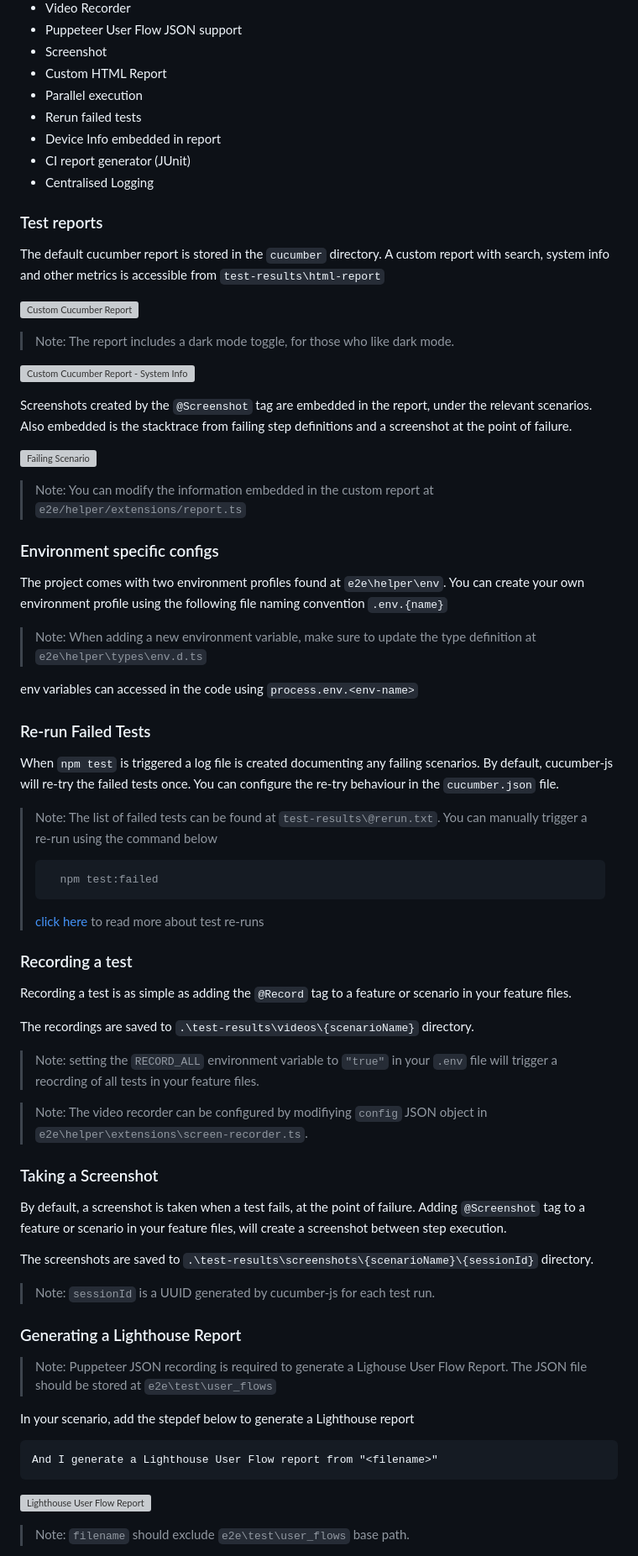
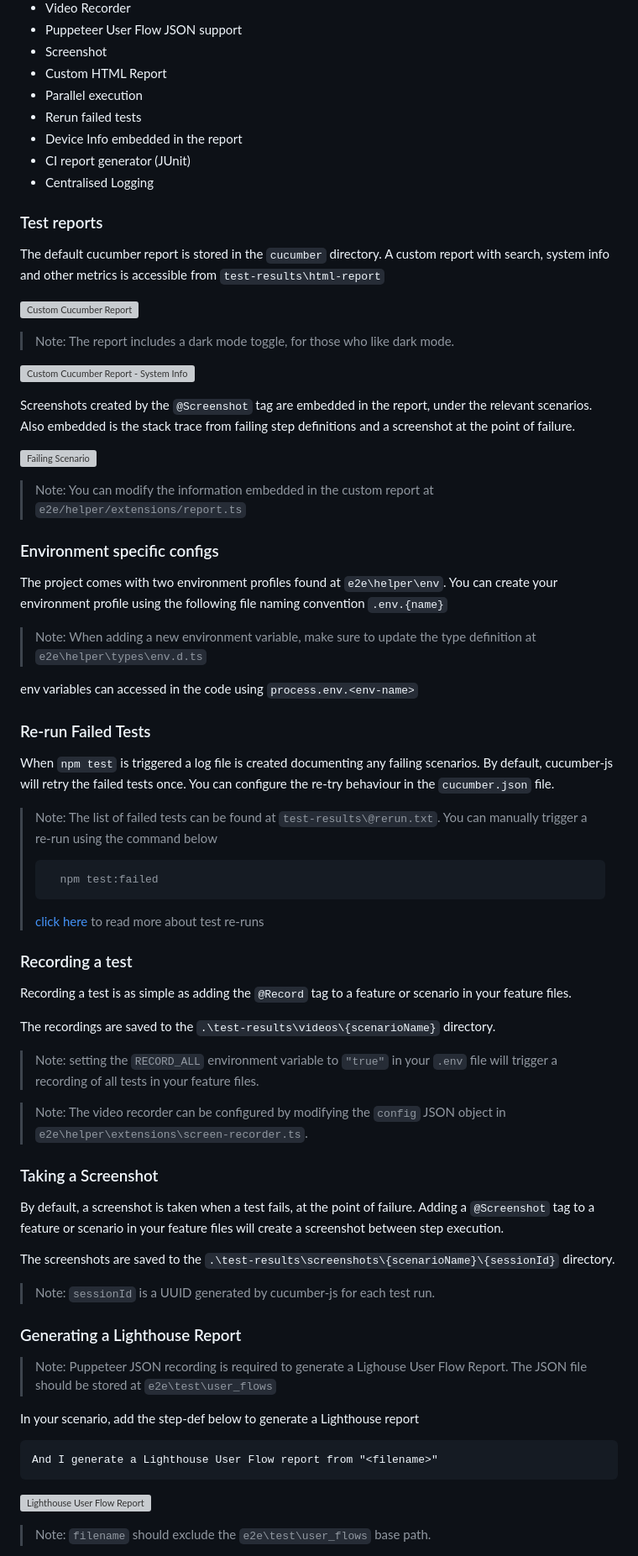
Before and after one commit to edmundackah/puppeteer-bdd-poc, a Markdown page: README.md, the part around the change printed below. Shown: that part at 84% size. Drawn GitHub-style; grey boxes are pictures that could not be loaded.

Commit message:
fixed spelling and grammar mistakes

````diff
--- a/README.md
+++ b/README.md
@@ -53,7 +53,7 @@ Run cleanup script
 - Custom HTML Report
 - Parallel execution
 - Rerun failed tests
-- Device Info embedded in report
+- Device Info embedded in the report
 - CI report generator (JUnit)
 - Centralised Logging
 
@@ -66,21 +66,21 @@ The default cucumber report is stored in the `cucumber` directory. A custom repo
 
 ![Custom Cucumber Report - System Info](docs\images\custom-cucumber-report-3.png "Custom Cucumber Report - System Info")
 
-Screenshots created by the `@Screenshot` tag are embedded in the report, under the relevant scenarios. Also embedded is the stacktrace from failing step definitions and a screenshot at the point of failure.
+Screenshots created by the `@Screenshot` tag are embedded in the report, under the relevant scenarios. Also embedded is the stack trace from failing step definitions and a screenshot at the point of failure.
 
 ![Failing Scenario](docs\images\custom-cucumber-report-2.png "Failing Scenario")
 
 > Note: You can modify the information embedded in the custom report at `e2e/helper/extensions/report.ts`
 
 ### Environment specific configs <a id="env"></a>
-The project comes with two environment profiles found at `e2e\helper\env`. You can create your own environment profile using the following file naming convention `.env.{name}`
+The project comes with two environment profiles found at `e2e\helper\env`. You can create your environment profile using the following file naming convention `.env.{name}`
 
 > Note: When adding a new environment variable, make sure to update the type definition at `e2e\helper\types\env.d.ts`
 
 env variables can accessed in the code using `process.env.<env-name>`
 
 ### Re-run Failed Tests <a id="item-three"></a>
-When `npm test` is triggered a log file is created documenting any failing scenarios. By default, cucumber-js will re-try the failed tests once. You can configure the re-try behaviour in the `cucumber.json` file.
+When `npm test` is triggered a log file is created documenting any failing scenarios. By default, cucumber-js will retry the failed tests once. You can configure the re-try behaviour in the `cucumber.json` file.
 
 > Note: The list of failed tests can be found at `test-results\@rerun.txt`. You can manually trigger a re-run using the command below
 >
@@ -93,24 +93,24 @@ When `npm test` is triggered a log file is created documenting any failing scena
 ### Recording a test <a id="item-four"></a>
 Recording a test is as simple as adding the `@Record` tag to a feature or scenario in your feature files.
 
-The recordings are saved to `.\test-results\videos\{scenarioName}` directory.
+The recordings are saved to the `.\test-results\videos\{scenarioName}` directory.
 
-> Note: setting the `RECORD_ALL` environment variable to `"true"` in your `.env` file will trigger a reocrding of all tests in your feature files.
+> Note: setting the `RECORD_ALL` environment variable to `"true"` in your `.env` file will trigger a recording of all tests in your feature files.
 
-> Note: The video recorder can be configured by modifiying `config` JSON object in `e2e\helper\extensions\screen-recorder.ts`.
+> Note: The video recorder can be configured by modifying the `config` JSON object in `e2e\helper\extensions\screen-recorder.ts`.
 
 ### Taking a Screenshot <a id="item-five"></a>
 
-By default, a screenshot is taken when a test fails, at the point of failure. Adding `@Screenshot` tag to a feature or scenario in your feature files, will create a screenshot between step execution.
+By default, a screenshot is taken when a test fails, at the point of failure. Adding a `@Screenshot` tag to a feature or scenario in your feature files will create a screenshot between step execution.
 
-The screenshots are saved to `.\test-results\screenshots\{scenarioName}\{sessionId}` directory.
+The screenshots are saved to the `.\test-results\screenshots\{scenarioName}\{sessionId}` directory.
 
 > Note: `sessionId` is a UUID generated by cucumber-js for each test run.
 
 ### Generating a Lighthouse Report  <a id="item-six"></a>
 > Note: Puppeteer JSON recording is required to generate a Lighouse User Flow Report. The JSON file should be stored at `e2e\test\user_flows`
 
-In your scenario, add the stepdef below to generate a Lighthouse report
+In your scenario, add the step-def below to generate a Lighthouse report
 
 ```feature
 And I generate a Lighthouse User Flow report from "<filename>"
@@ -118,5 +118,5 @@ And I generate a Lighthouse User Flow report from "<filename>"
 
 ![Lighthouse User Flow Report](docs\images\lighthouse-report-2.png "Lighthouse User Flow Report")
 
-> Note: `filename` should exclude `e2e\test\user_flows` base path.
+> Note: `filename` should exclude the `e2e\test\user_flows` base path.
 
````
Also changed, not shown: other parts of README.md (+12 -12 lines).
